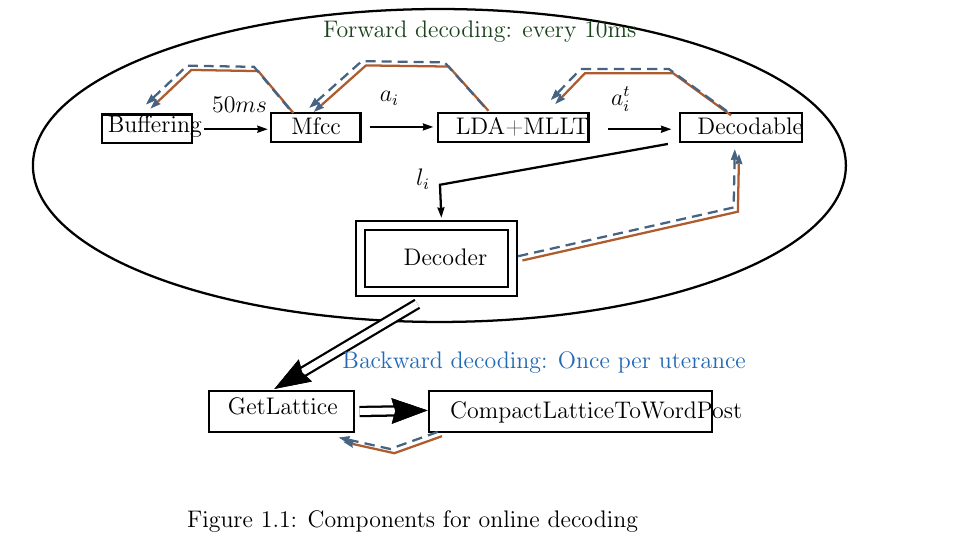
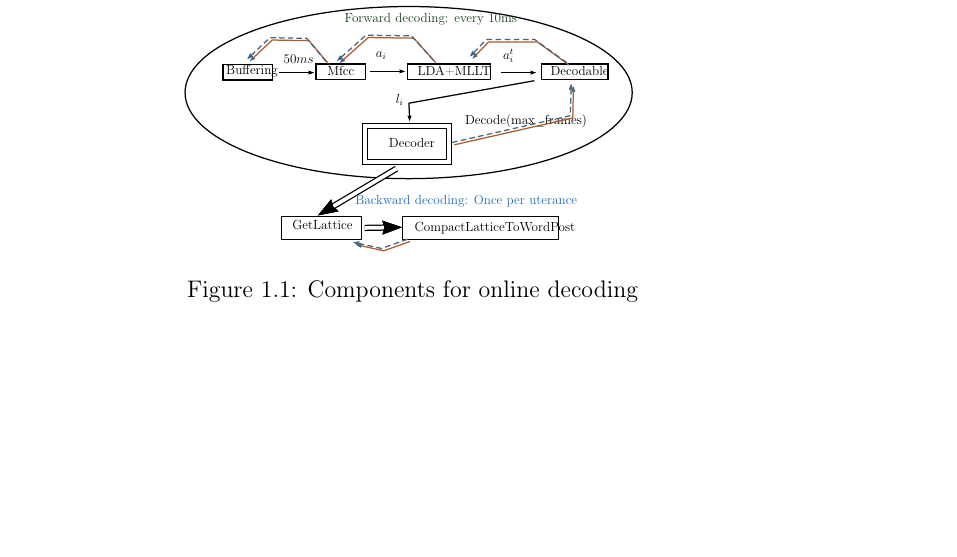
Before and after one commit to oplatek/kaldi-thesis, a LaTeX thesis (text/main.tex, which reads text/images/online_pipeline.tex): part of page 4 of 22, cut so that both start at the same text, the shorter picture padded with empty space. Compiled offline with LaTeX, dvips and Ghostscript.

Commit message:
added c++ example and update online figure from sigdial paper

```diff
--- a/text/images/online_pipeline.tex
+++ b/text/images/online_pipeline.tex
@@ -11,6 +12,8 @@
 \definecolor{colour3}{rgb}{0.27450982,0.3882353,0.50980395}
 \psframe[linecolor=black, linewidth=0.04, dimen=outer](13.6,2.059762)(11.42,1.5197619)
 \rput[bl](11.74,1.6597619){Decodable}
+\psframe[linecolor=black, linewidth=0.04, dimen=outer](13.6,2.059762)(11.42,1.5197619)
+\rput[bl](9.0,0.0){Decode(max\_frames)}
 \psframe[linecolor=black, linewidth=0.04, dimen=outer](9.84,2.059762)(7.14,1.5197619)
 \rput[bl](7.48,1.6397619){LDA+MLLT}
 \psframe[linecolor=black, linewidth=0.04, dimen=outer](2.84,2.039762)(1.22,1.4997619)
```
Also changed, not shown: text/images/online_pipeline.tex (3 more changed lines), 1 other file.
